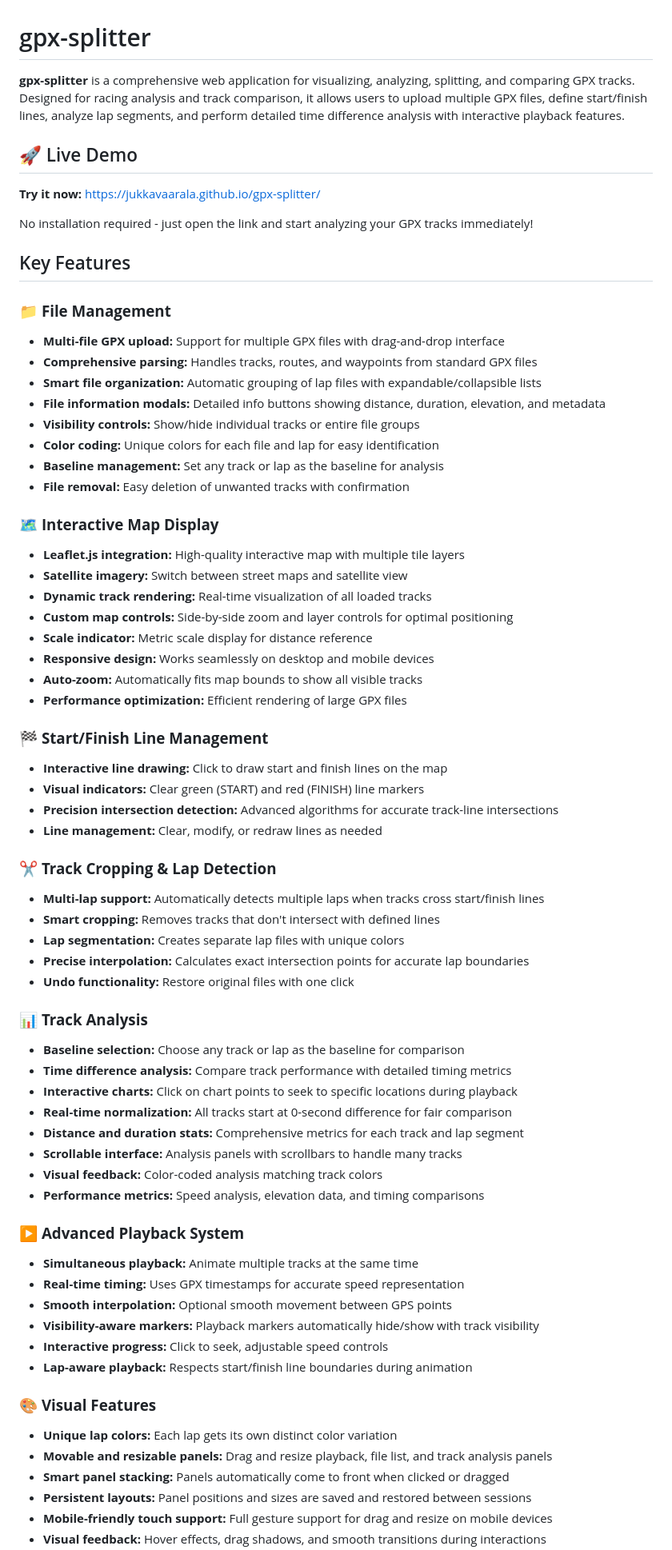
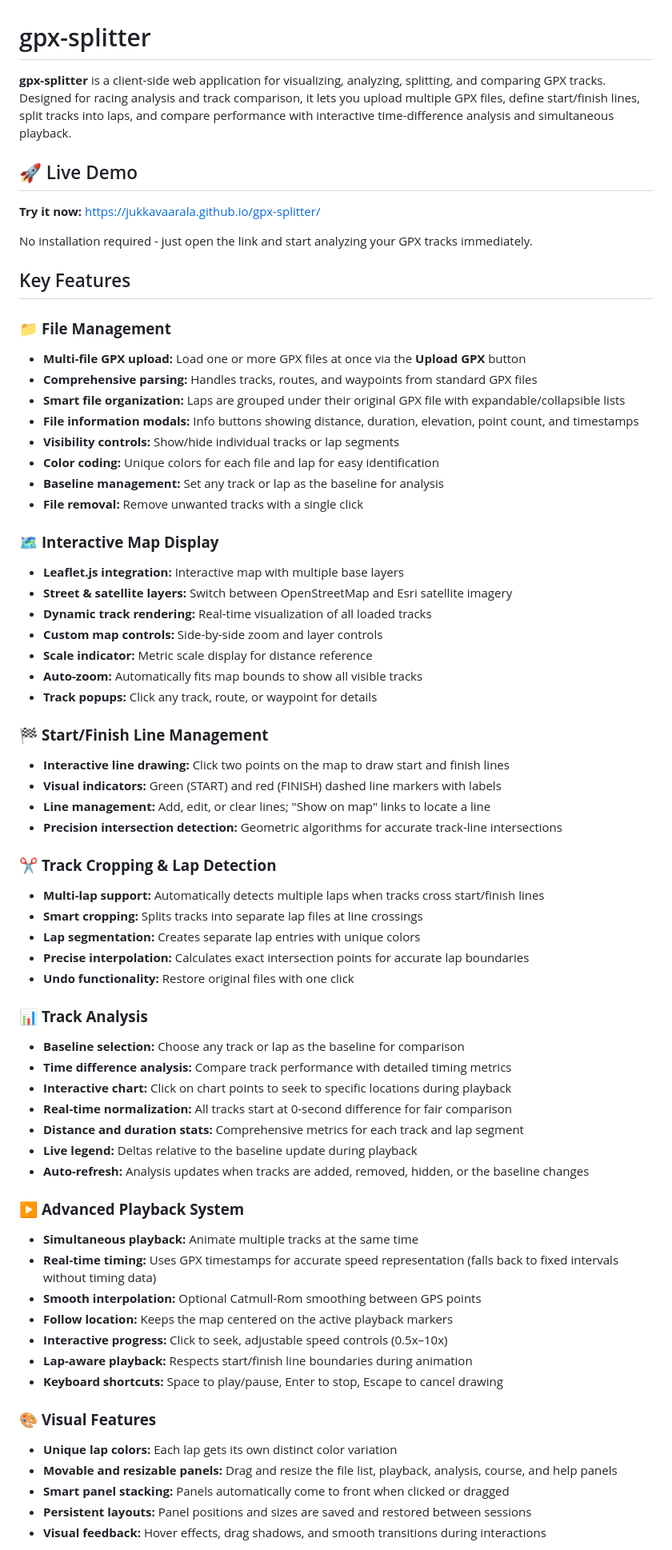
Before and after one commit to jukkavaarala/gpx-splitter, a Markdown page: README.md, the part around one of its changes. Shown at 80% size. GitHub-like rendering.

Commit message:
Update README for ES modules and new features

```diff
--- a/README.md
+++ b/README.md
@@ -1,70 +1,68 @@
 # gpx-splitter
 
-**gpx-splitter** is a comprehensive web application for visualizing, analyzing, splitting, and comparing GPX tracks. Designed for racing analysis and track comparison, it allows users to upload multiple GPX files, define start/finish lines, analyze lap segments, and perform detailed time difference analysis with interactive playback features.
+**gpx-splitter** is a client-side web application for visualizing, analyzing, splitting, and comparing GPX tracks. Designed for racing analysis and track comparison, it lets you upload multiple GPX files, define start/finish lines, split tracks into laps, and compare performance with interactive time-difference analysis and simultaneous playback.
 
 ## 🚀 Live Demo
 
 **Try it now:** [https://jukkavaarala.github.io/gpx-splitter/](https://jukkavaarala.github.io/gpx-splitter/)
 
-No installation required - just open the link and start analyzing your GPX tracks immediately!
+No installation required - just open the link and start analyzing your GPX tracks immediately.
 
 ## Key Features
 
 ### 📁 **File Management**
-- **Multi-file GPX upload:** Support for multiple GPX files with drag-and-drop interface
+- **Multi-file GPX upload:** Load one or more GPX files at once via the **Upload GPX** button
 - **Comprehensive parsing:** Handles tracks, routes, and waypoints from standard GPX files
-- **Smart file organization:** Automatic grouping of lap files with expandable/collapsible lists
-- **File information modals:** Detailed info buttons showing distance, duration, elevation, and metadata
-- **Visibility controls:** Show/hide individual tracks or entire file groups
+- **Smart file organization:** Laps are grouped under their original GPX file with expandable/collapsible lists
+- **File information modals:** Info buttons showing distance, duration, elevation, point count, and timestamps
+- **Visibility controls:** Show/hide individual tracks or lap segments
 - **Color coding:** Unique colors for each file and lap for easy identification
 - **Baseline management:** Set any track or lap as the baseline for analysis
-- **File removal:** Easy deletion of unwanted tracks with confirmation
+- **File removal:** Remove unwanted tracks with a single click
 
 ### 🗺️ **Interactive Map Display**
-- **Leaflet.js integration:** High-quality interactive map with multiple tile layers
-- **Satellite imagery:** Switch between street maps and satellite view
+- **Leaflet.js integration:** Interactive map with multiple base layers
+- **Street & satellite layers:** Switch between OpenStreetMap and Esri satellite imagery
 - **Dynamic track rendering:** Real-time visualization of all loaded tracks
-- **Custom map controls:** Side-by-side zoom and layer controls for optimal positioning
+- **Custom map controls:** Side-by-side zoom and layer controls
 - **Scale indicator:** Metric scale display for distance reference
-- **Responsive design:** Works seamlessly on desktop and mobile devices
 - **Auto-zoom:** Automatically fits map bounds to show all visible tracks
-- **Performance optimization:** Efficient rendering of large GPX files
+- **Track popups:** Click any track, route, or waypoint for details
 
 ### 🏁 **Start/Finish Line Management**
-- **Interactive line drawing:** Click to draw start and finish lines on the map
-- **Visual indicators:** Clear green (START) and red (FINISH) line markers
-- **Precision intersection detection:** Advanced algorithms for accurate track-line intersections
-- **Line management:** Clear, modify, or redraw lines as needed
+- **Interactive line drawing:** Click two points on the map to draw start and finish lines
+- **Visual indicators:** Green (START) and red (FINISH) dashed line markers with labels
+- **Line management:** Add, edit, or clear lines; "Show on map" links to locate a line
+- **Precision intersection detection:** Geometric algorithms for accurate track-line intersections
 
 ### ✂️ **Track Cropping & Lap Detection**
 - **Multi-lap support:** Automatically detects multiple laps when tracks cross start/finish lines
-- **Smart cropping:** Removes tracks that don't intersect with defined lines
-- **Lap segmentation:** Creates separate lap files with unique colors
+- **Smart cropping:** Splits tracks into separate lap files at line crossings
+- **Lap segmentation:** Creates separate lap entries with unique colors
 - **Precise interpolation:** Calculates exact intersection points for accurate lap boundaries
 - **Undo functionality:** Restore original files with one click
 
 ### 📊 **Track Analysis**
 - **Baseline selection:** Choose any track or lap as the baseline for comparison
 - **Time difference analysis:** Compare track performance with detailed timing metrics
-- **Interactive charts:** Click on chart points to seek to specific locations during playback
+- **Interactive chart:** Click on chart points to seek to specific locations during playback
 - **Real-time normalization:** All tracks start at 0-second difference for fair comparison
 - **Distance and duration stats:** Comprehensive metrics for each track and lap segment
-- **Scrollable interface:** Analysis panels with scrollbars to handle many tracks
-- **Visual feedback:** Color-coded analysis matching track colors
-- **Performance metrics:** Speed analysis, elevation data, and timing comparisons
+- **Live legend:** Deltas relative to the baseline update during playback
+- **Auto-refresh:** Analysis updates when tracks are added, removed, hidden, or the baseline changes
 
 ### ▶️ **Advanced Playback System**
 - **Simultaneous playback:** Animate multiple tracks at the same time
-- **Real-time timing:** Uses GPX timestamps for accurate speed representation
-- **Smooth interpolation:** Optional smooth movement between GPS points
-- **Visibility-aware markers:** Playback markers automatically hide/show with track visibility
-- **Interactive progress:** Click to seek, adjustable speed controls
+- **Real-time timing:** Uses GPX timestamps for accurate speed representation (falls back to fixed intervals without timing data)
+- **Smooth interpolation:** Optional Catmull-Rom smoothing between GPS points
+- **Follow location:** Keeps the map centered on the active playback markers
+- **Interactive progress:** Click to seek, adjustable speed controls (0.5x–10x)
 - **Lap-aware playback:** Respects start/finish line boundaries during animation
+- **Keyboard shortcuts:** Space to play/pause, Enter to stop, Escape to cancel drawing
 
 ### 🎨 **Visual Features**
 - **Unique lap colors:** Each lap gets its own distinct color variation
-- **Movable and resizable panels:** Drag and resize playback, file list, and track analysis panels
+- **Movable and resizable panels:** Drag and resize the file list, playback, analysis, course, and help panels
 - **Smart panel stacking:** Panels automatically come to front when clicked or dragged
 - **Persistent layouts:** Panel positions and sizes are saved and restored between sessions
-- **Mobile-friendly touch support:** Full gesture support for drag and resize on mobile devices
 - **Visual feedback:** Hover effects, drag shadows, and smooth transitions during interactions
```
Also changed, not shown: other parts of README.md (+32 -24 lines).
